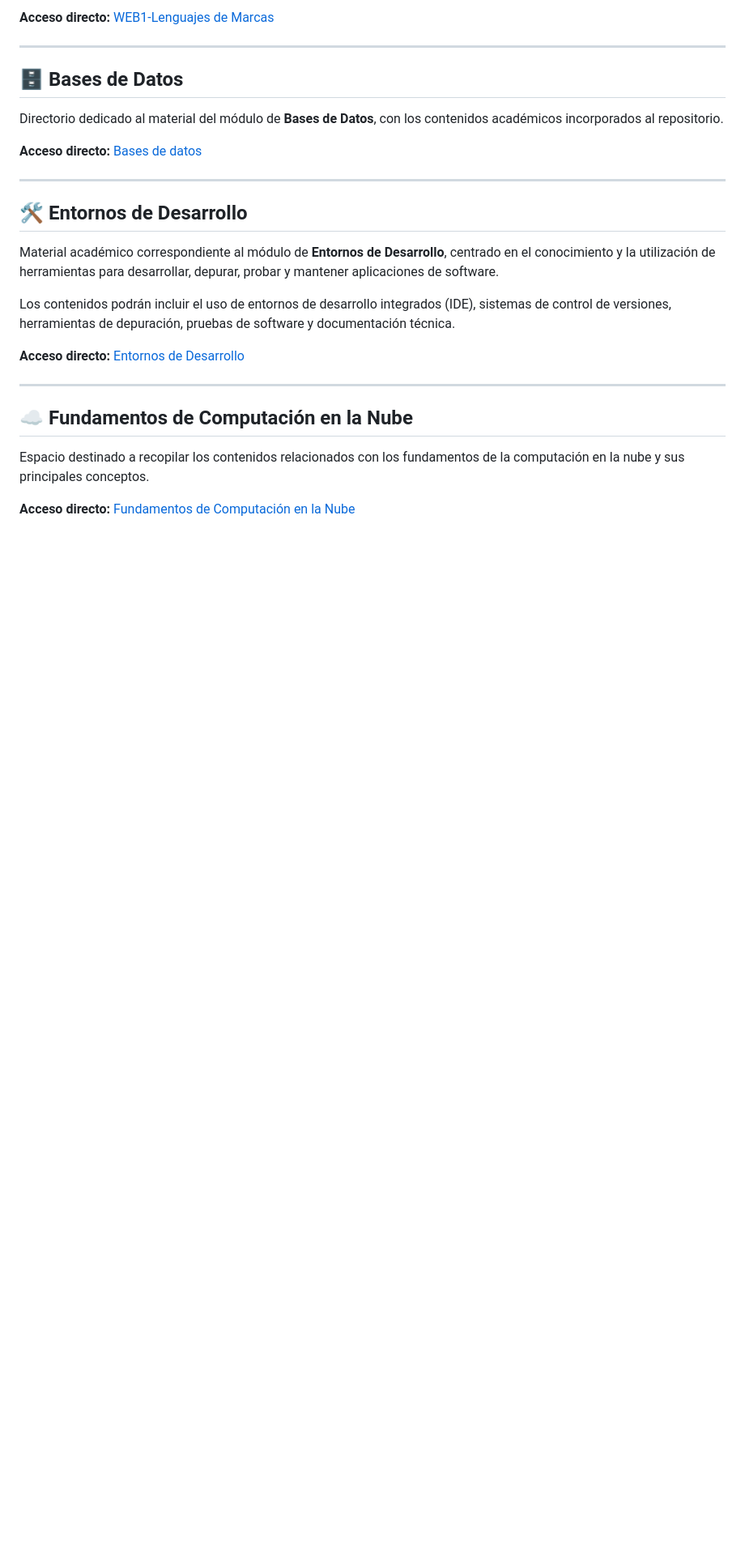
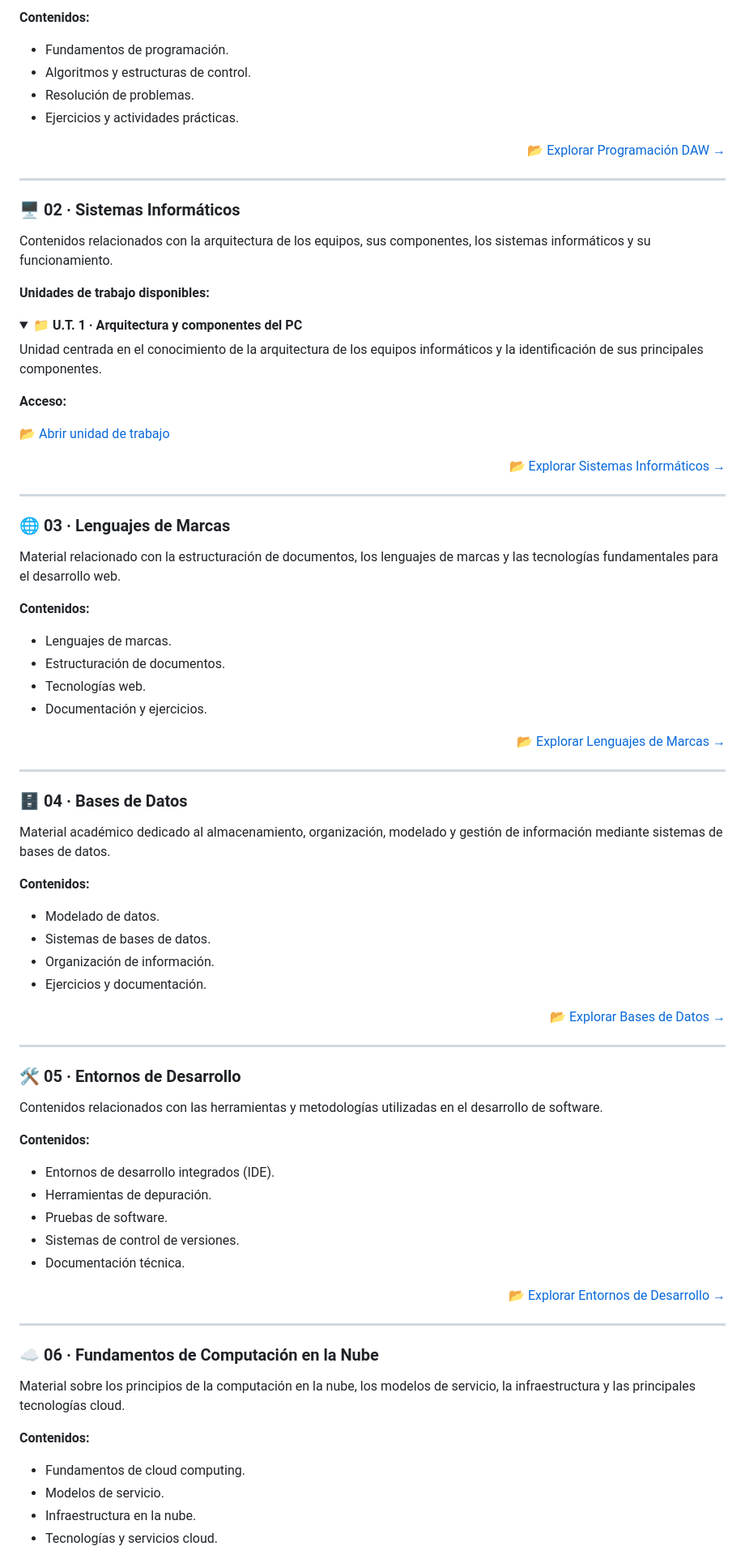
Before and after one commit to Alejandro-Guerra-Aban/WEB1, a Markdown page: README.md, the part around one of its changes. Shown at 81% size. GitHub-like rendering; blank space fills up the shorter version.

```diff
--- a/README.md
+++ b/README.md
@@ -60,28 +118,105 @@ Material académico relacionado con los lenguajes de marcas, la estructuración
 
-**Acceso directo:** [WEB1-Lenguajes de Marcas](./WEB1-Lenguajes%20de%20Marcas/)
+**Contenidos:**
+- Fundamentos de programación.
+- Algoritmos y estructuras de control.
+- Resolución de problemas.
+- Ejercicios y actividades prácticas.
+
+<div align="right">
+
+[📂 Explorar Programación DAW →](./Programación%20DAW/)
+
+</div>
 
 ---
 
-## 🗄️ Bases de Datos
+### 🖥️ 02 · Sistemas Informáticos
 
-Directorio dedicado al material del módulo de **Bases de Datos**, con los contenidos académicos incorporados al repositorio.
+Contenidos relacionados con la arquitectura de los equipos, sus componentes, los sistemas informáticos y su funcionamiento.
 
-**Acceso directo:** [Bases de datos](./Bases%20de%20datos/)
+**Unidades de trabajo disponibles:**
+
+<details open>
+<summary><strong>📁 U.T. 1 · Arquitectura y componentes del PC</strong></summary>
+
+Unidad centrada en el conocimiento de la arquitectura de los equipos informáticos y la identificación de sus principales componentes.
+
+**Acceso:**
+
+[📂 Abrir unidad de trabajo](./Sistemas%20Informáticos/U.T.%201.-%20Arquitectura%20y%20componentes%20del%20PC/)
+
+</details>
+
+<div align="right">
+
+[📂 Explorar Sistemas Informáticos →](./Sistemas%20Informáticos/)
+
+</div>
 
 ---
 
-## 🛠️ Entornos de Desarrollo
+### 🌐 03 · Lenguajes de Marcas
 
-Material académico correspondiente al módulo de **Entornos de Desarrollo**, centrado en el conocimiento y la utilización de herramientas para desarrollar, depurar, probar y mantener aplicaciones de software.
+Material relacionado con la estructuración de documentos, los lenguajes de marcas y las tecnologías fundamentales para el desarrollo web.
 
-Los contenidos podrán incluir el uso de entornos de desarrollo integrados (IDE), sistemas de control de versiones, herramientas de depuración, pruebas de software y documentación técnica.
+**Contenidos:**
+- Lenguajes de marcas.
+- Estructuración de documentos.
+- Tecnologías web.
+- Documentación y ejercicios.
 
-**Acceso directo:** [Entornos de Desarrollo](./Entornos%20de%20Desarrollo/)
+<div align="right">
+
+[📂 Explorar Lenguajes de Marcas →](./WEB1-Lenguajes%20de%20Marcas/)
+
+</div>
 
 ---
 
-## ☁️ Fundamentos de Computación en la Nube
+### 🗄️ 04 · Bases de Datos
 
-Espacio destinado a recopilar los contenidos relacionados con los fundamentos de la computación en la nube y sus principales conceptos.
+Material académico dedicado al almacenamiento, organización, modelado y gestión de información mediante sistemas de bases de datos.
 
-**Acceso directo:** [Fundamentos de Computación en la Nube](./Fundamentos%20de%20Computaci%C3%B3n%20en%20la%20Nube/)
+**Contenidos:**
+- Modelado de datos.
+- Sistemas de bases de datos.
+- Organización de información.
+- Ejercicios y documentación.
+
+<div align="right">
+
+[📂 Explorar Bases de Datos →](./Bases%20de%20datos/)
+
+</div>
+
+---
+
+### 🛠️ 05 · Entornos de Desarrollo
+
+Contenidos relacionados con las herramientas y metodologías utilizadas en el desarrollo de software.
+
+**Contenidos:**
+- Entornos de desarrollo integrados (IDE).
+- Herramientas de depuración.
+- Pruebas de software.
+- Sistemas de control de versiones.
+- Documentación técnica.
+
+<div align="right">
+
+[📂 Explorar Entornos de Desarrollo →](./Entornos%20de%20Desarrollo/)
+
+</div>
+
+---
+
+### ☁️ 06 · Fundamentos de Computación en la Nube
+
+Material sobre los principios de la computación en la nube, los modelos de servicio, la infraestructura y las principales tecnologías cloud.
+
+**Contenidos:**
+- Fundamentos de cloud computing.
+- Modelos de servicio.
+- Infraestructura en la nube.
+- Tecnologías y servicios cloud.
+
```
Also changed, not shown: other parts of README.md (+259 -166 lines).
